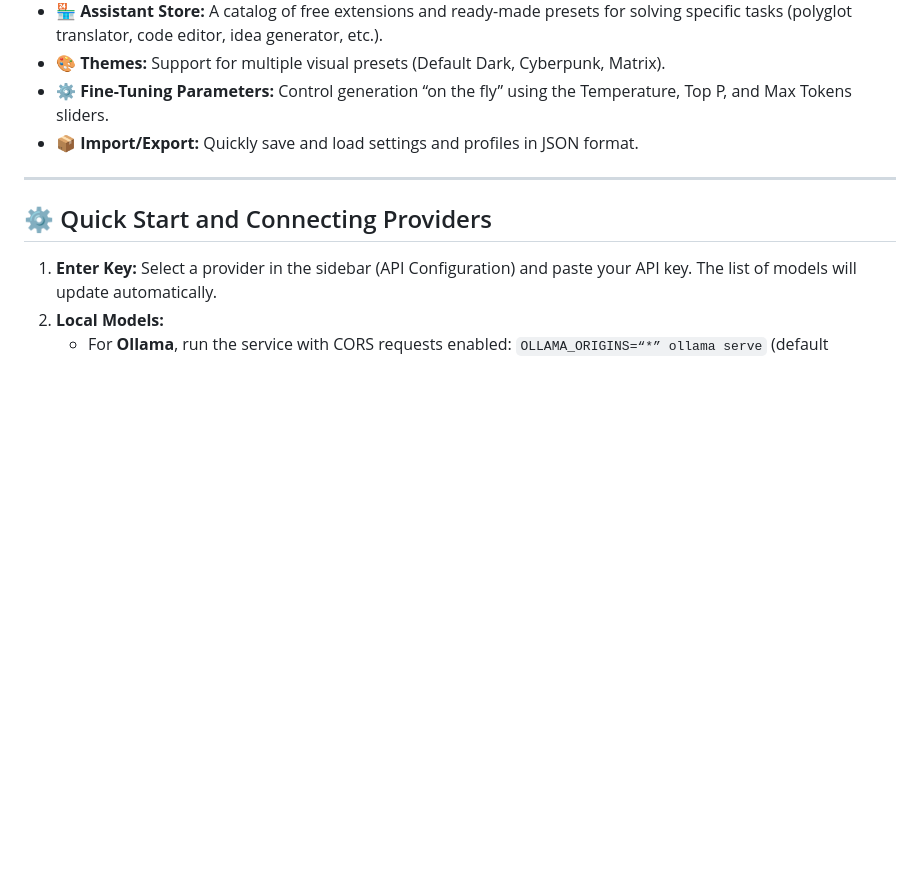
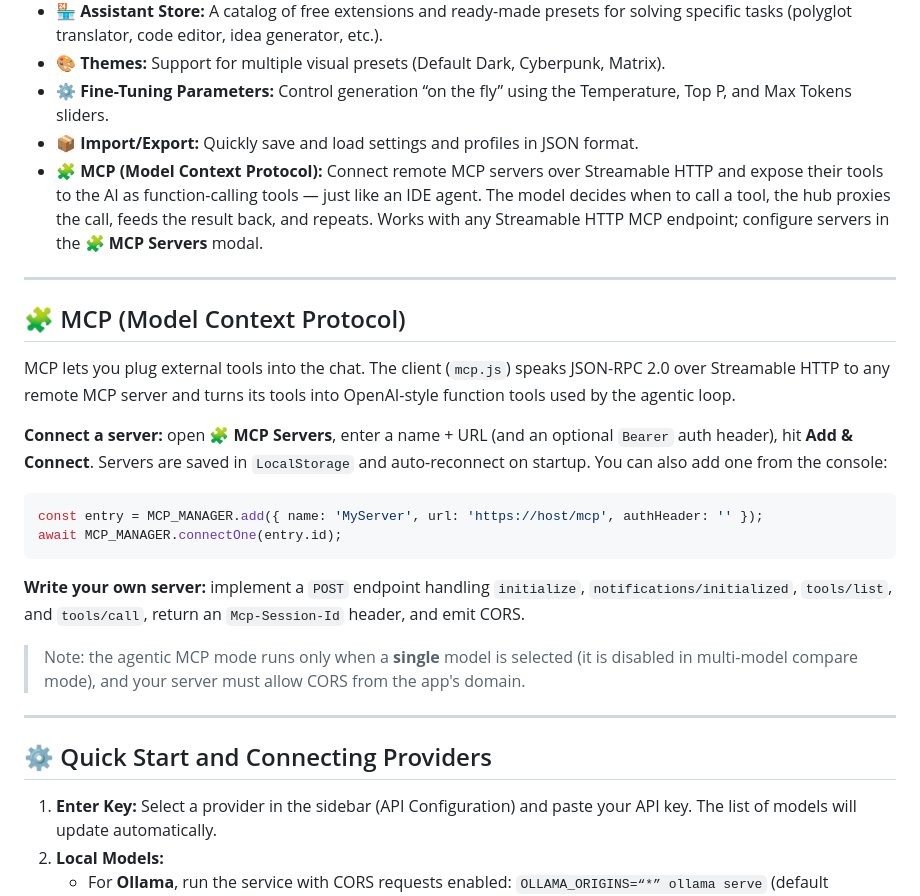
Before and after one commit to Traliran/traliran-ai-hub-driftwm, a Markdown page: README.md, the part around the change. Rendered like a GitHub page; blank space fills up the shorter version.

Commit message:
update readme and test mcp

````diff
--- a/README.md
+++ b/README.md
@@ -44,6 +44,24 @@ Inside, you’ll find both built-in free tools (translator, code editor, idea ge
 * **🎨 Themes:** Support for multiple visual presets (Default Dark, Cyberpunk, Matrix).
 * **⚙️ Fine-Tuning Parameters:** Control generation “on the fly” using the Temperature, Top P, and Max Tokens sliders.
 * **📦 Import/Export:** Quickly save and load settings and profiles in JSON format.
+* **🧩 MCP (Model Context Protocol):** Connect remote MCP servers over Streamable HTTP and expose their tools to the AI as function-calling tools — just like an IDE agent. The model decides when to call a tool, the hub proxies the call, feeds the result back, and repeats. Works with any Streamable HTTP MCP endpoint; configure servers in the **🧩 MCP Servers** modal.
+
+---
+
+## 🧩 MCP (Model Context Protocol)
+
+MCP lets you plug external tools into the chat. The client (`mcp.js`) speaks JSON-RPC 2.0 over Streamable HTTP to any remote MCP server and turns its tools into OpenAI-style function tools used by the agentic loop.
+
+**Connect a server:** open **🧩 MCP Servers**, enter a name + URL (and an optional `Bearer` auth header), hit **Add & Connect**. Servers are saved in `LocalStorage` and auto-reconnect on startup. You can also add one from the console:
+
+```js
+const entry = MCP_MANAGER.add({ name: 'MyServer', url: 'https://host/mcp', authHeader: '' });
+await MCP_MANAGER.connectOne(entry.id);
+```
+
+**Write your own server:** implement a `POST` endpoint handling `initialize`, `notifications/initialized`, `tools/list`, and `tools/call`, return an `Mcp-Session-Id` header, and emit CORS.
+
+> Note: the agentic MCP mode runs only when a **single** model is selected (it is disabled in multi-model compare mode), and your server must allow CORS from the app's domain.
 
 ---
 
````
